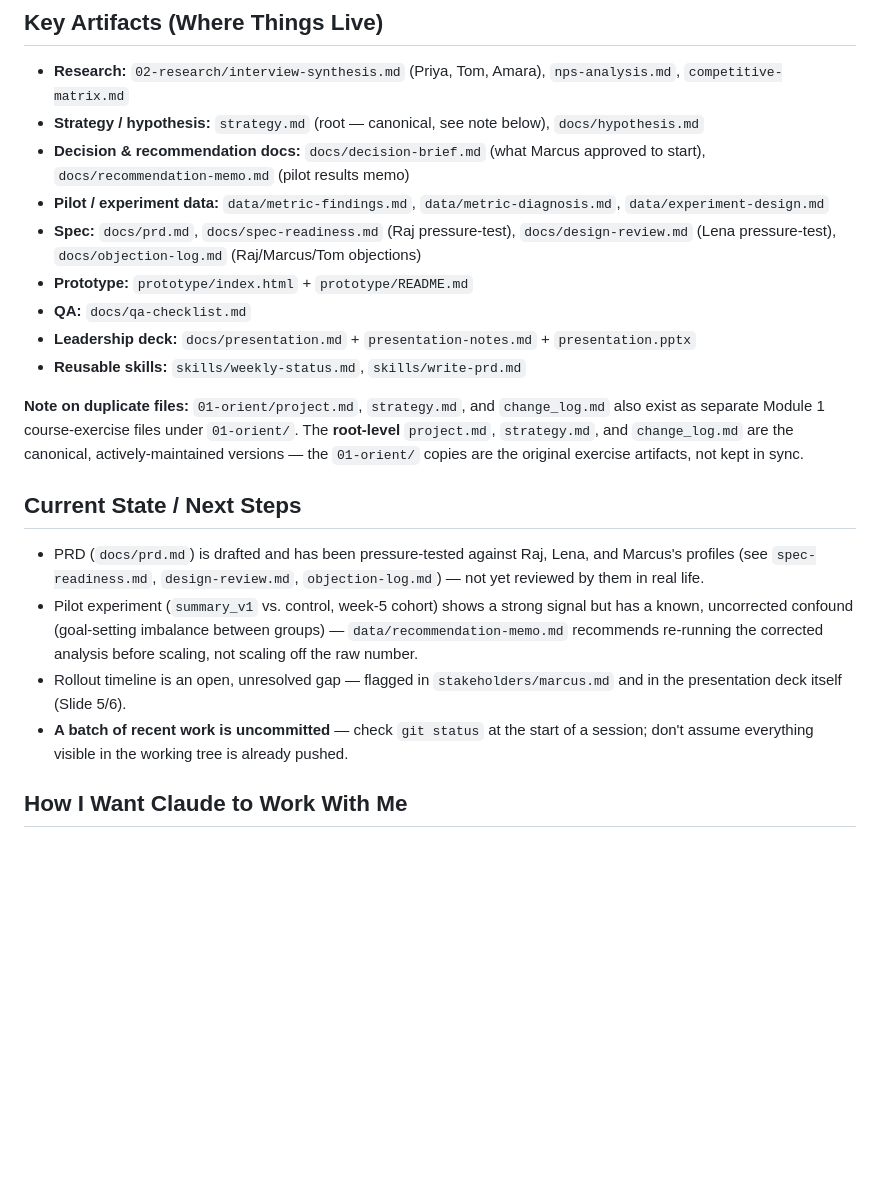
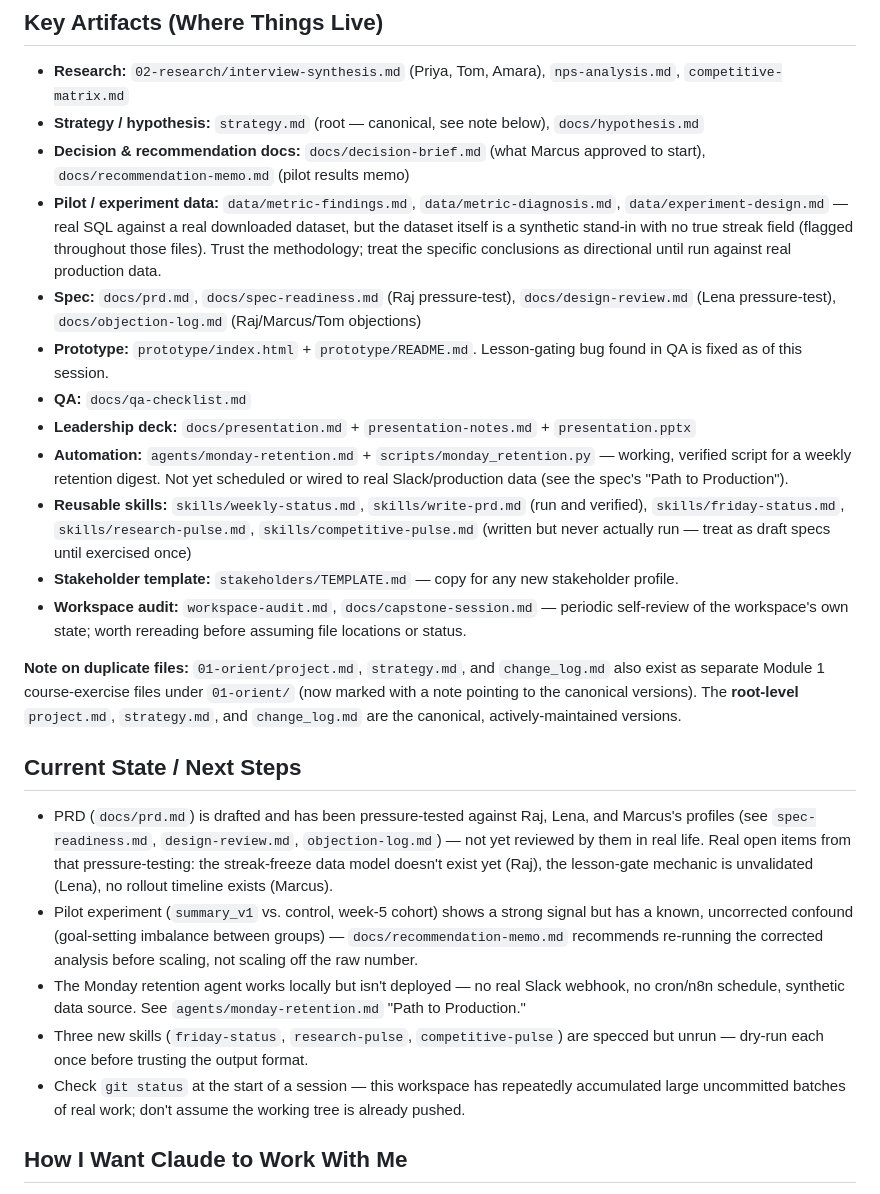
Before and after one commit to ramankarthik/my-pm-workspace-Karthik, a Markdown page: CLAUDE.md, the part around the change. Drawn GitHub-style; blank space fills up the shorter version.

Commit message:
Capstone review: refresh CLAUDE.md with full workspace state, session summary
Co-Authored-By: Claude Sonnet 5 <noreply@anthropic.com>

```diff
--- a/CLAUDE.md
+++ b/CLAUDE.md
@@ -27,21 +27,25 @@ Profiles at `stakeholders/{raj,lena,marcus}.md` — read before drafting anythin
 - **Research:** `02-research/interview-synthesis.md` (Priya, Tom, Amara), `nps-analysis.md`, `competitive-matrix.md`
 - **Strategy / hypothesis:** `strategy.md` (root — canonical, see note below), `docs/hypothesis.md`
 - **Decision & recommendation docs:** `docs/decision-brief.md` (what Marcus approved to start), `docs/recommendation-memo.md` (pilot results memo)
-- **Pilot / experiment data:** `data/metric-findings.md`, `data/metric-diagnosis.md`, `data/experiment-design.md`
+- **Pilot / experiment data:** `data/metric-findings.md`, `data/metric-diagnosis.md`, `data/experiment-design.md` — real SQL against a real downloaded dataset, but the dataset itself is a synthetic stand-in with no true streak field (flagged throughout those files). Trust the methodology; treat the specific conclusions as directional until run against real production data.
 - **Spec:** `docs/prd.md`, `docs/spec-readiness.md` (Raj pressure-test), `docs/design-review.md` (Lena pressure-test), `docs/objection-log.md` (Raj/Marcus/Tom objections)
-- **Prototype:** `prototype/index.html` + `prototype/README.md`
+- **Prototype:** `prototype/index.html` + `prototype/README.md`. Lesson-gating bug found in QA is fixed as of this session.
 - **QA:** `docs/qa-checklist.md`
 - **Leadership deck:** `docs/presentation.md` + `presentation-notes.md` + `presentation.pptx`
-- **Reusable skills:** `skills/weekly-status.md`, `skills/write-prd.md`
+- **Automation:** `agents/monday-retention.md` + `scripts/monday_retention.py` — working, verified script for a weekly retention digest. Not yet scheduled or wired to real Slack/production data (see the spec's "Path to Production").
+- **Reusable skills:** `skills/weekly-status.md`, `skills/write-prd.md` (run and verified), `skills/friday-status.md`, `skills/research-pulse.md`, `skills/competitive-pulse.md` (written but never actually run — treat as draft specs until exercised once)
+- **Stakeholder template:** `stakeholders/TEMPLATE.md` — copy for any new stakeholder profile.
+- **Workspace audit:** `workspace-audit.md`, `docs/capstone-session.md` — periodic self-review of the workspace's own state; worth rereading before assuming file locations or status.
 
-**Note on duplicate files:** `01-orient/project.md`, `strategy.md`, and `change_log.md` also exist as separate Module 1 course-exercise files under `01-orient/`. The **root-level** `project.md`, `strategy.md`, and `change_log.md` are the canonical, actively-maintained versions — the `01-orient/` copies are the original exercise artifacts, not kept in sync.
+**Note on duplicate files:** `01-orient/project.md`, `strategy.md`, and `change_log.md` also exist as separate Module 1 course-exercise files under `01-orient/` (now marked with a note pointing to the canonical versions). The **root-level** `project.md`, `strategy.md`, and `change_log.md` are the canonical, actively-maintained versions.
 
 ## Current State / Next Steps
 
-- PRD (`docs/prd.md`) is drafted and has been pressure-tested against Raj, Lena, and Marcus's profiles (see `spec-readiness.md`, `design-review.md`, `objection-log.md`) — not yet reviewed by them in real life.
-- Pilot experiment (`summary_v1` vs. control, week-5 cohort) shows a strong signal but has a known, uncorrected confound (goal-setting imbalance between groups) — `data/recommendation-memo.md` recommends re-running the corrected analysis before scaling, not scaling off the raw number.
-- Rollout timeline is an open, unresolved gap — flagged in `stakeholders/marcus.md` and in the presentation deck itself (Slide 5/6).
-- **A batch of recent work is uncommitted** — check `git status` at the start of a session; don't assume everything visible in the working tree is already pushed.
+- PRD (`docs/prd.md`) is drafted and has been pressure-tested against Raj, Lena, and Marcus's profiles (see `spec-readiness.md`, `design-review.md`, `objection-log.md`) — not yet reviewed by them in real life. Real open items from that pressure-testing: the streak-freeze data model doesn't exist yet (Raj), the lesson-gate mechanic is unvalidated (Lena), no rollout timeline exists (Marcus).
+- Pilot experiment (`summary_v1` vs. control, week-5 cohort) shows a strong signal but has a known, uncorrected confound (goal-setting imbalance between groups) — `docs/recommendation-memo.md` recommends re-running the corrected analysis before scaling, not scaling off the raw number.
+- The Monday retention agent works locally but isn't deployed — no real Slack webhook, no cron/n8n schedule, synthetic data source. See `agents/monday-retention.md` "Path to Production."
+- Three new skills (`friday-status`, `research-pulse`, `competitive-pulse`) are specced but unrun — dry-run each once before trusting the output format.
+- Check `git status` at the start of a session — this workspace has repeatedly accumulated large uncommitted batches of real work; don't assume the working tree is already pushed.
 
 ## How I Want Claude to Work With Me
 
```
Also changed, not shown: docs/capstone-session.md (added, +93 -0 lines).
